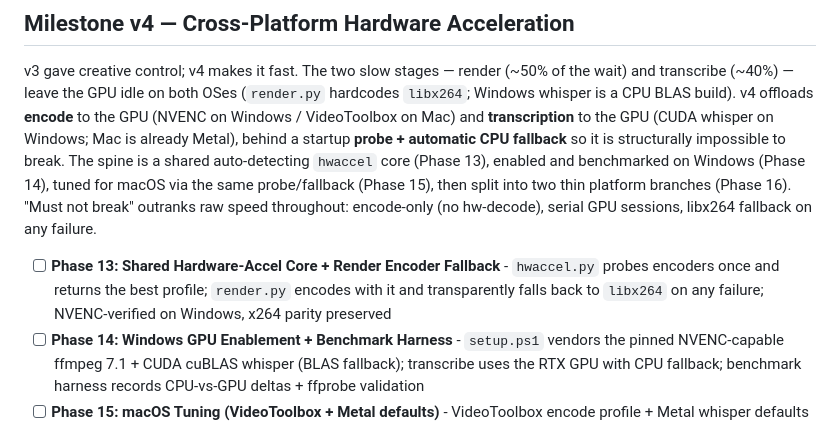
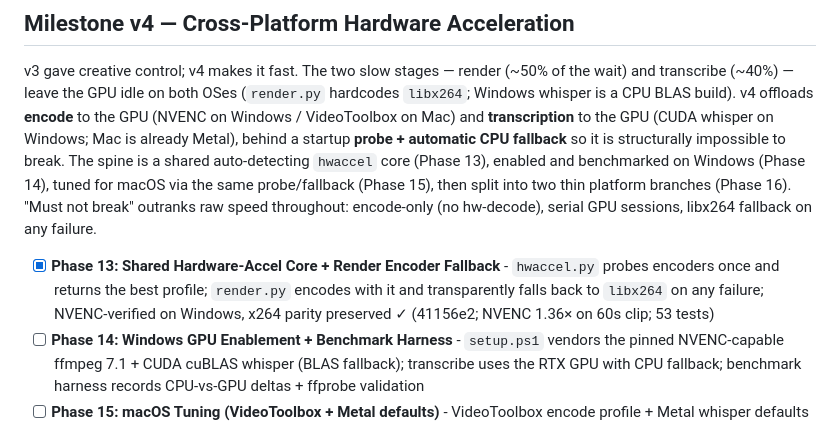
Before and after one commit to Metdez/Content-Reels, a Markdown page: .planning/ROADMAP.md, the part around the change. GitHub-like rendering.

Commit message:
docs(13): mark Phase 13 complete in roadmap

```diff
--- a/.planning/ROADMAP.md
+++ b/.planning/ROADMAP.md
@@ -243,7 +243,7 @@ macOS via the same probe/fallback (Phase 15), then split into two thin platform
 "Must not break" outranks raw speed throughout: encode-only (no hw-decode), serial GPU sessions,
 libx264 fallback on any failure.
 
-- [ ] **Phase 13: Shared Hardware-Accel Core + Render Encoder Fallback** - `hwaccel.py` probes encoders once and returns the best profile; `render.py` encodes with it and transparently falls back to `libx264` on any failure; NVENC-verified on Windows, x264 parity preserved
+- [x] **Phase 13: Shared Hardware-Accel Core + Render Encoder Fallback** - `hwaccel.py` probes encoders once and returns the best profile; `render.py` encodes with it and transparently falls back to `libx264` on any failure; NVENC-verified on Windows, x264 parity preserved ✓ (41156e2; NVENC 1.36× on 60s clip; 53 tests)
 - [ ] **Phase 14: Windows GPU Enablement + Benchmark Harness** - `setup.ps1` vendors the pinned NVENC-capable ffmpeg 7.1 + CUDA cuBLAS whisper (BLAS fallback); transcribe uses the RTX GPU with CPU fallback; benchmark harness records CPU-vs-GPU deltas + ffprobe validation
 - [ ] **Phase 15: macOS Tuning (VideoToolbox + Metal defaults)** - VideoToolbox encode profile + Metal whisper defaults + `setup.sh`/README, relying on the Phase 13 probe + fallback so the untestable Mac path cannot break
 - [ ] **Phase 16: Branch Split + READMEs + Push** - Fork `windows-optimized` and `mac-optimized` off the shared core (differing only in defaults/setup/README), each with a dead-simple quickstart; push both to GitHub
```
